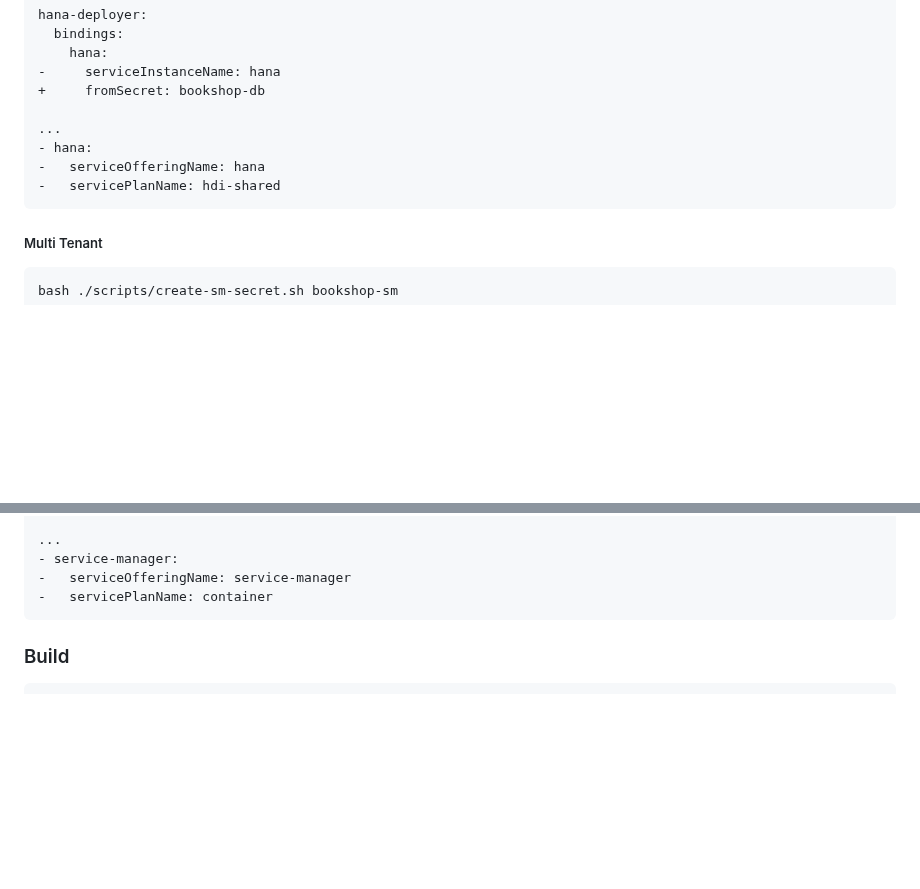
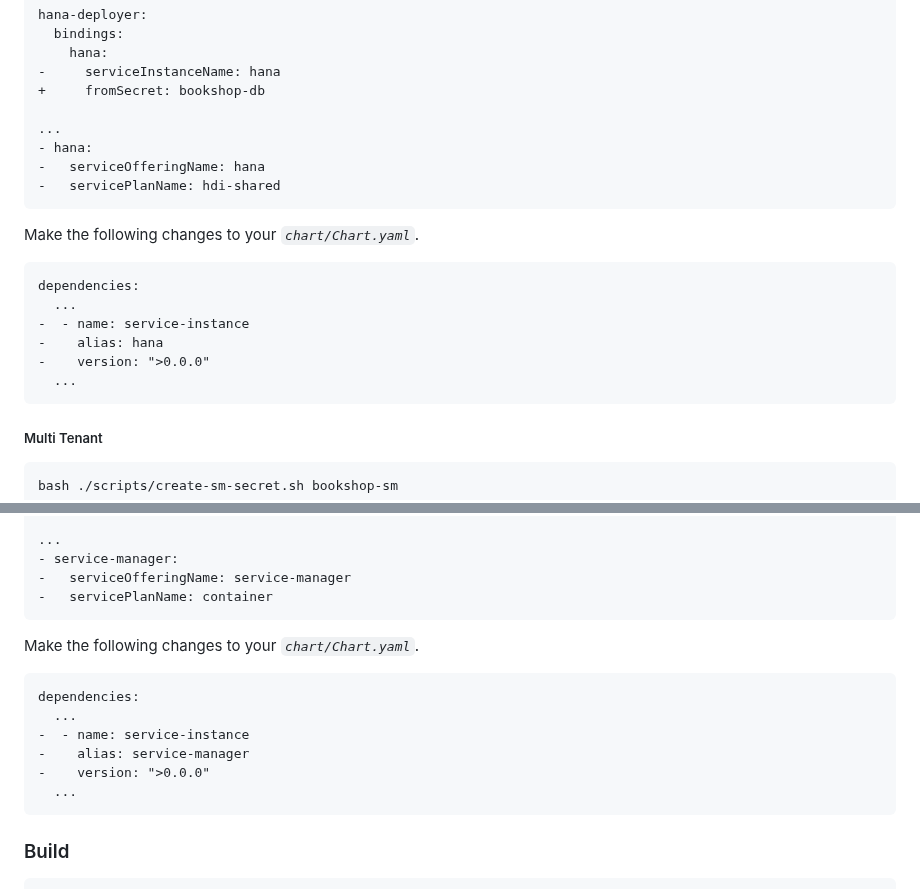
Before and after one commit to SAP-samples/cloud-cap-samples-java, a Markdown page: README.md, 2 parts joined by grey strips. Drawn GitHub-style; blank space fills up the shorter version.

Commit message:
add missing instructions

````diff
--- a/README.md
+++ b/README.md
@@ -362,6 +362,17 @@ hana-deployer:
 -   servicePlanName: hdi-shared
 ```
 
+Make the following changes to your _`chart/Chart.yaml`_.
+
+```diff
+dependencies:
+  ...
+-  - name: service-instance
+-    alias: hana
+-    version: ">0.0.0"
+  ...
+```
+
 ##### Multi Tenant
 
 ```
@@ -390,6 +401,17 @@ sidecar:
 - service-manager:
 -   serviceOfferingName: service-manager
 -   servicePlanName: container
+```
+
+Make the following changes to your _`chart/Chart.yaml`_.
+
+```diff
+dependencies:
+  ...
+-  - name: service-instance
+-    alias: service-manager
+-    version: ">0.0.0"
+  ...
 ```
 
 ### Build
````
